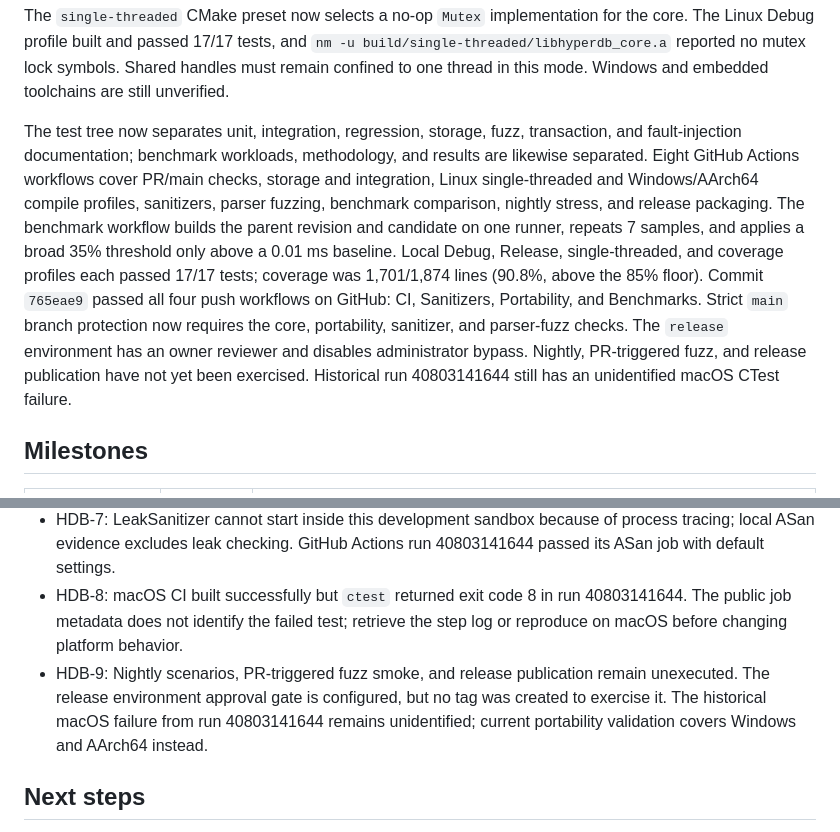
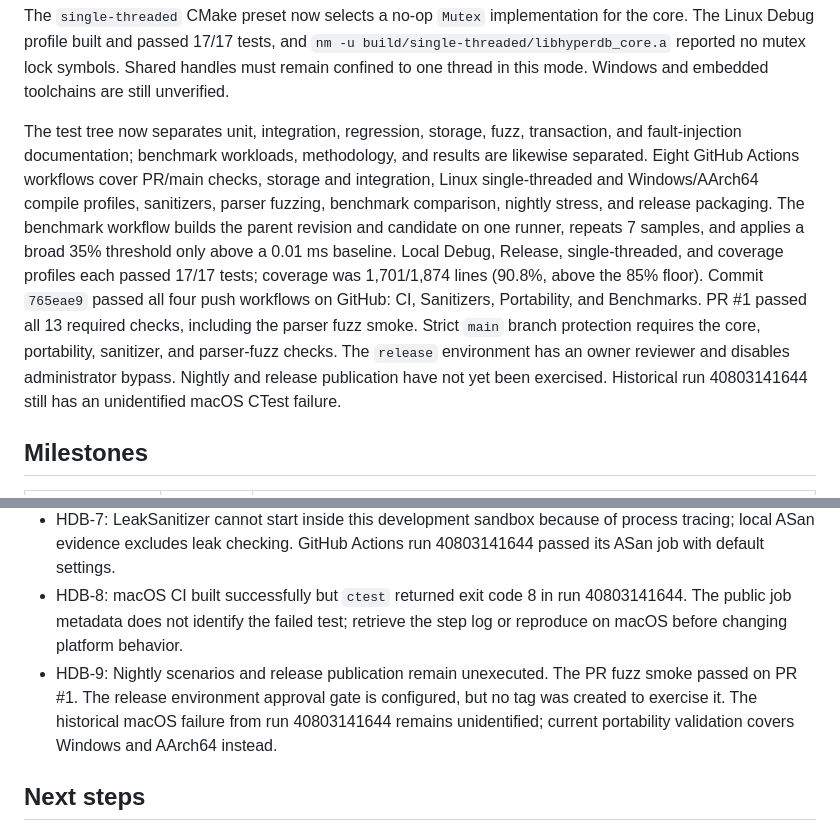
Before and after one commit to Tobechukwu-Ikenwe/HyperDB, a Markdown page: STATUS.md, 2 parts joined by grey strips. GitHub-like rendering.

Commit message:
docs: record passing PR fuzz check (#2)

```diff
--- a/STATUS.md
+++ b/STATUS.md
@@ -14,7 +14,7 @@ Stage 4 has begun with `DiskManager::open(std::unique_ptr<File>, create)`, allow
 
 The `single-threaded` CMake preset now selects a no-op `Mutex` implementation for the core. The Linux Debug profile built and passed 17/17 tests, and `nm -u build/single-threaded/libhyperdb_core.a` reported no mutex lock symbols. Shared handles must remain confined to one thread in this mode. Windows and embedded toolchains are still unverified.
 
-The test tree now separates unit, integration, regression, storage, fuzz, transaction, and fault-injection documentation; benchmark workloads, methodology, and results are likewise separated. Eight GitHub Actions workflows cover PR/main checks, storage and integration, Linux single-threaded and Windows/AArch64 compile profiles, sanitizers, parser fuzzing, benchmark comparison, nightly stress, and release packaging. The benchmark workflow builds the parent revision and candidate on one runner, repeats 7 samples, and applies a broad 35% threshold only above a 0.01 ms baseline. Local Debug, Release, single-threaded, and coverage profiles each passed 17/17 tests; coverage was 1,701/1,874 lines (90.8%, above the 85% floor). Commit `765eae9` passed all four push workflows on GitHub: CI, Sanitizers, Portability, and Benchmarks. Strict `main` branch protection now requires the core, portability, sanitizer, and parser-fuzz checks. The `release` environment has an owner reviewer and disables administrator bypass. Nightly, PR-triggered fuzz, and release publication have not yet been exercised. Historical run 40803141644 still has an unidentified macOS CTest failure.
+The test tree now separates unit, integration, regression, storage, fuzz, transaction, and fault-injection documentation; benchmark workloads, methodology, and results are likewise separated. Eight GitHub Actions workflows cover PR/main checks, storage and integration, Linux single-threaded and Windows/AArch64 compile profiles, sanitizers, parser fuzzing, benchmark comparison, nightly stress, and release packaging. The benchmark workflow builds the parent revision and candidate on one runner, repeats 7 samples, and applies a broad 35% threshold only above a 0.01 ms baseline. Local Debug, Release, single-threaded, and coverage profiles each passed 17/17 tests; coverage was 1,701/1,874 lines (90.8%, above the 85% floor). Commit `765eae9` passed all four push workflows on GitHub: CI, Sanitizers, Portability, and Benchmarks. PR #1 passed all 13 required checks, including the parser fuzz smoke. Strict `main` branch protection requires the core, portability, sanitizer, and parser-fuzz checks. The `release` environment has an owner reviewer and disables administrator bypass. Nightly and release publication have not yet been exercised. Historical run 40803141644 still has an unidentified macOS CTest failure.
 
 ## Milestones
 
@@ -38,7 +38,7 @@ The test tree now separates unit, integration, regression, storage, fuzz, transa
 - HDB-6: GCC 15 Release emits `-Wfree-nonheap-object` in libstdc++ `std::variant` copy assignment while compiling legacy query and statement code. ADR 0007 suppresses this diagnostic only for GCC 15+ Release. Compare compiler versions and investigate the source path before removing the exemption.
 - HDB-7: LeakSanitizer cannot start inside this development sandbox because of process tracing; local ASan evidence excludes leak checking. GitHub Actions run 40803141644 passed its ASan job with default settings.
 - HDB-8: macOS CI built successfully but `ctest` returned exit code 8 in run 40803141644. The public job metadata does not identify the failed test; retrieve the step log or reproduce on macOS before changing platform behavior.
-- HDB-9: Nightly scenarios, PR-triggered fuzz smoke, and release publication remain unexecuted. The release environment approval gate is configured, but no tag was created to exercise it. The historical macOS failure from run 40803141644 remains unidentified; current portability validation covers Windows and AArch64 instead.
+- HDB-9: Nightly scenarios and release publication remain unexecuted. The PR fuzz smoke passed on PR #1. The release environment approval gate is configured, but no tag was created to exercise it. The historical macOS failure from run 40803141644 remains unidentified; current portability validation covers Windows and AArch64 instead.
 
 ## Next steps
 
```
Also changed, not shown: docs/CI_CD.md (+2 -2 lines).
